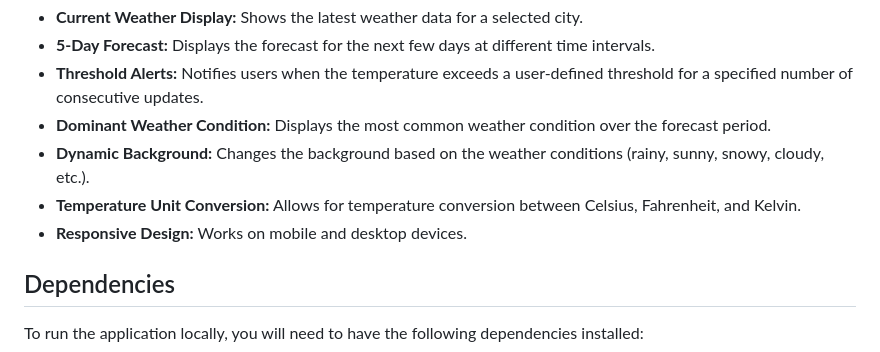
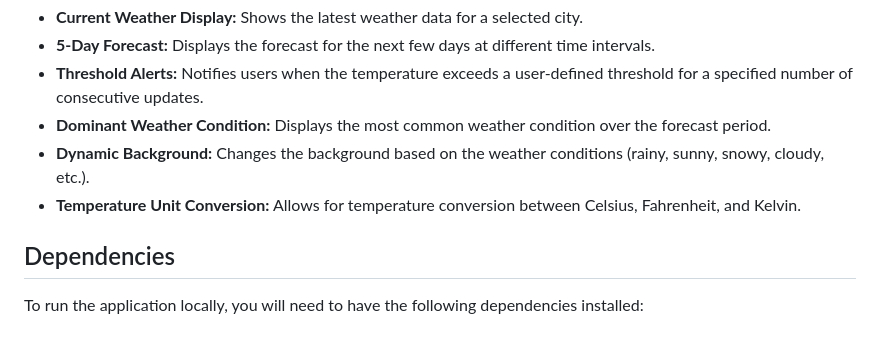
Before and after one commit to Devleena2003/Real-Time-Data-Processing-System-for-Weather-Monitoring-with-Rollups-and-Aggregates, a Markdown page: README.md, the part around the change. GitHub-like rendering.

```diff
--- a/README.md
+++ b/README.md
@@ -15,7 +15,7 @@ This Weather Forecasting Application allows users to check the current weather,
 - **Dominant Weather Condition:** Displays the most common weather condition over the forecast period.
 - **Dynamic Background:** Changes the background based on the weather conditions (rainy, sunny, snowy, cloudy, etc.).
 - **Temperature Unit Conversion:** Allows for temperature conversion between Celsius, Fahrenheit, and Kelvin.
-- **Responsive Design:** Works on mobile and desktop devices.
+
 
 ## Dependencies
 
```
